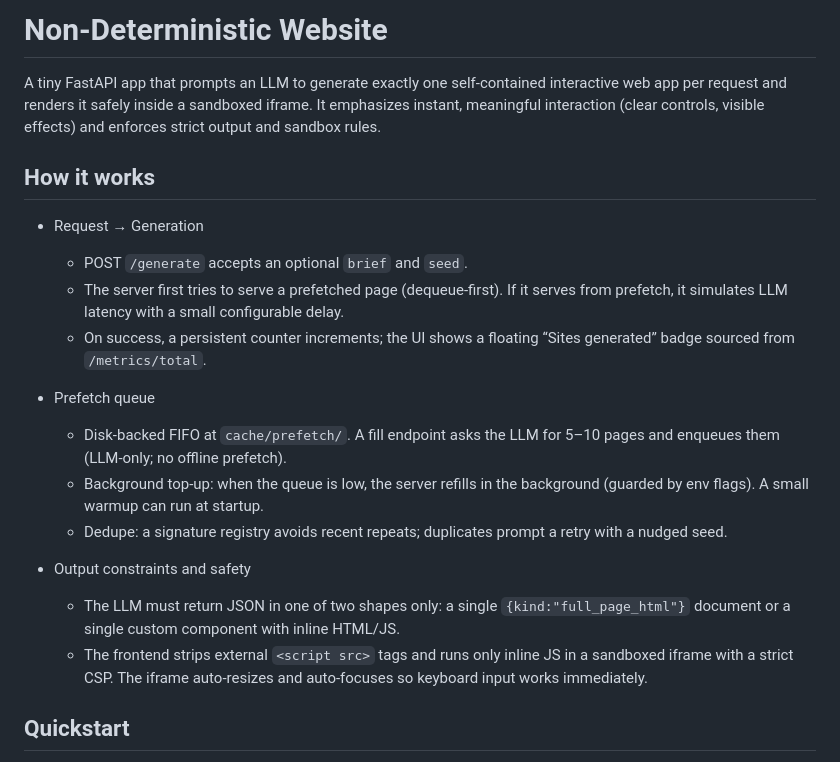
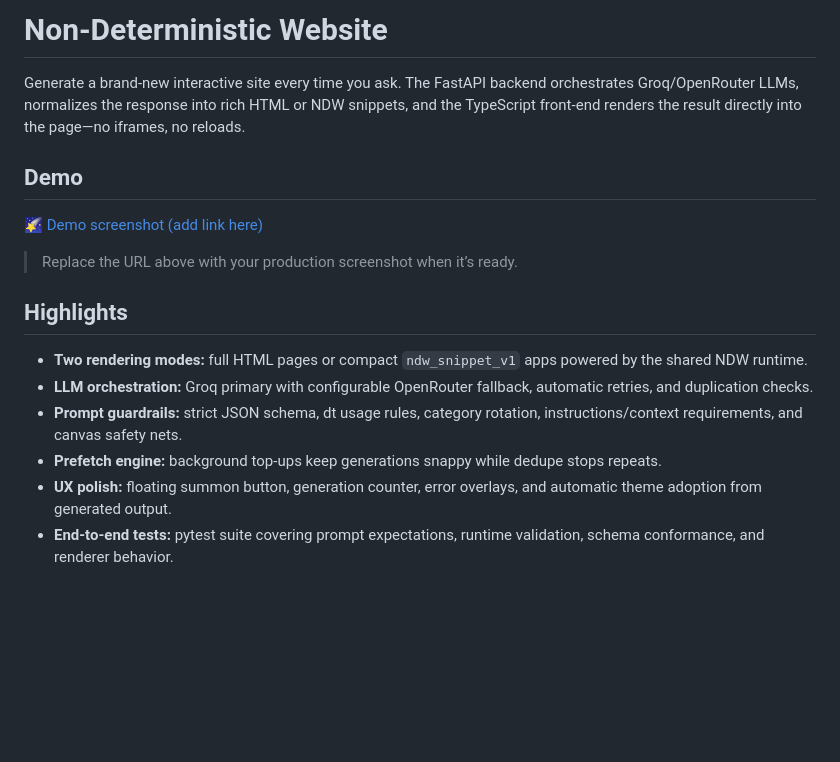
Before and after one commit to lesprgm/Roulette, a Markdown page: README.md, the part around the change printed below. Drawn GitHub-style; blank space fills up the shorter version.

```diff
--- a/README.md
+++ b/README.md
@@ -1,22 +1,20 @@
-# Non‑Deterministic Website
+Non‑Deterministic Website
+=========================
 
-A tiny FastAPI app that prompts an LLM to generate exactly one self‑contained interactive web app per request and renders it safely inside a sandboxed iframe. It emphasizes instant, meaningful interaction (clear controls, visible effects) and enforces strict output and sandbox rules.
+Generate a brand-new interactive site every time you ask. The FastAPI backend orchestrates Groq/OpenRouter LLMs, normalizes the response into rich HTML or NDW snippets, and the TypeScript front-end renders the result directly into the page—no iframes, no reloads.
 
-## How it works
+## Demo
 
-- Request → Generation
-  - POST `/generate` accepts an optional `brief` and `seed`.
-  - The server first tries to serve a prefetched page (dequeue‑first). If it serves from prefetch, it simulates LLM latency with a small configurable delay.
-  - On success, a persistent counter increments; the UI shows a floating “Sites generated” badge sourced from `/metrics/total`.
+[🌠 Demo screenshot (add link here)](https://example.com/path-to-demo-image)
 
-- Prefetch queue
-  - Disk‑backed FIFO at `cache/prefetch/`. A fill endpoint asks the LLM for 5–10 pages and enqueues them (LLM‑only; no offline prefetch).
-  - Background top‑up: when the queue is low, the server refills in the background (guarded by env flags). A small warmup can run at startup.
-  - Dedupe: a signature registry avoids recent repeats; duplicates prompt a retry with a nudged seed.
+> Replace the URL above with your production screenshot when it’s ready.
 
-- Output constraints and safety
-  - The LLM must return JSON in one of two shapes only: a single `{kind:"full_page_html"}` document or a single custom component with inline HTML/JS.
-  - The frontend strips external `<script src>` tags and runs only inline JS in a sandboxed iframe with a strict CSP. The iframe auto‑resizes and auto‑focuses so keyboard input works immediately.
+## Highlights
 
-## Quickstart
+- **Two rendering modes:** full HTML pages or compact `ndw_snippet_v1` apps powered by the shared NDW runtime.
+- **LLM orchestration:** Groq primary with configurable OpenRouter fallback, automatic retries, and duplication checks.
+- **Prompt guardrails:** strict JSON schema, dt usage rules, category rotation, instructions/context requirements, and canvas safety nets.
+- **Prefetch engine:** background top-ups keep generations snappy while dedupe stops repeats.
+- **UX polish:** floating summon button, generation counter, error overlays, and automatic theme adoption from generated output.
+- **End-to-end tests:** pytest suite covering prompt expectations, runtime validation, schema conformance, and renderer behavior.
 
```
Also changed, not shown: other parts of README.md (+100 -68 lines).
